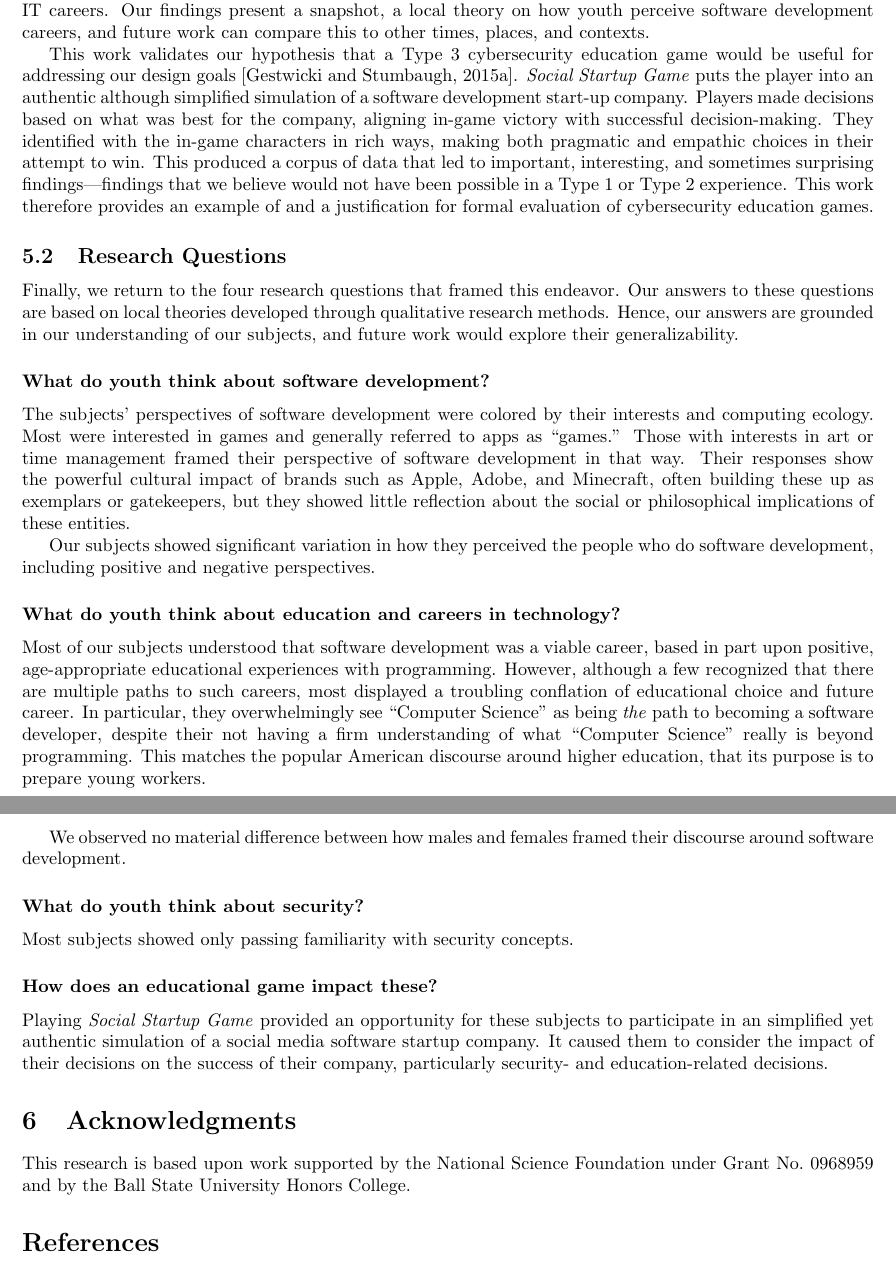
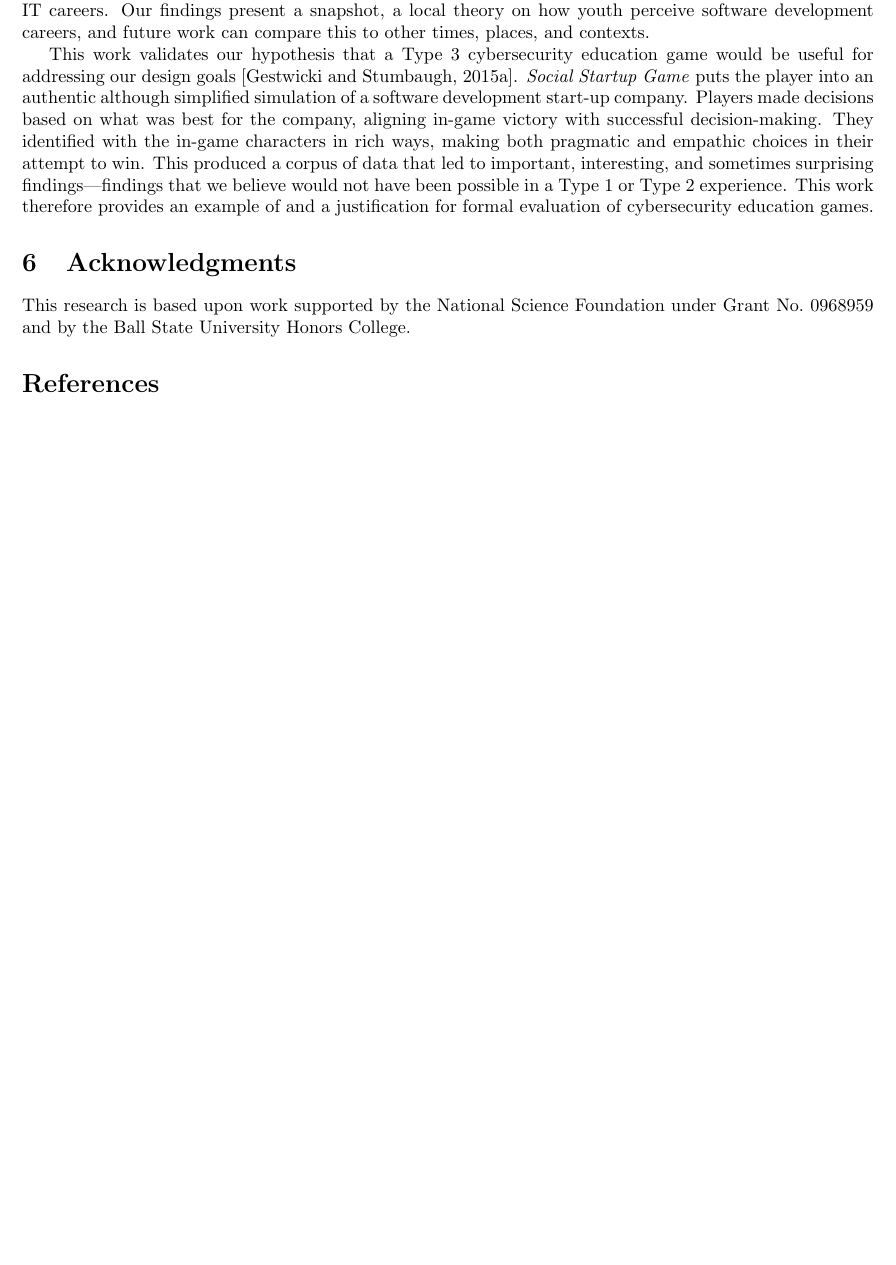
Before and after one commit to doctor-g/tr2, a LaTeX paper (tr2.tex): two parts of pages 10 and 11 of 26 before the commit and part of page 10 of 25 after it, the two joined at a grey line, cut so that both start at the same text, the shorter picture padded with empty space. Compiled offline with pdfLaTeX.

Commit message:
Removed the revisionist research questions
I introduced these questions retrospectively, when I started writing, as a way to try to frame this paper. They didn't really come up in the findings, though, and when I went to write the conclusion, the pieces were not fitting together. I think this is because the project was really wrapped up in the design goals, not the research questions.

Future drafts might delve a bit more into the nature of design-based research, but then again, the readership of this piece may not care about that.

```diff
--- a/tr2.tex
+++ b/tr2.tex
@@ -779,67 +770,6 @@ sometimes surprising findings---findings that we believe would not have
 been possible in a Type~1 or Type~2 experience.
 This work therefore provides an example of and a justification for
 formal evaluation of cybersecurity education games.
-
-
-\subsection{Research Questions}
-
-Finally, we return to the four research questions that framed this endeavor.
-Our answers to these questions are based on local theories
-developed through qualitative research methods. Hence, our answers
-are grounded in our understanding of our subjects, and future work
-would explore their generalizability.
-
-\subsubsection*{What do youth think about software development?}
-
-The subjects' perspectives of software development were colored by their
-interests and computing ecology. Most were interested in games and
-generally referred to apps as ``games.'' Those with interests in art
-or time management framed their perspective of software development
-in that way.
-Their responses show the powerful cultural impact of brands such as
-Apple, Adobe, and Minecraft, often building these up as exemplars
-or gatekeepers, but they showed little reflection about the
-social or philosophical implications of these entities.
-
-
-Our subjects showed significant variation in how they perceived
-the people who do software development, including positive and
-negative perspectives.
-
-
-
-\subsubsection*{What do youth think about education and careers in technology?}
-
-Most of our subjects understood that software development was
-a viable career, based in part upon positive, age-appropriate
-educational experiences with programming.
-However, although a few recognized that there are multiple paths
-to such careers, most displayed a troubling conflation of
-educational choice and future career. In particular, they overwhelmingly
-see ``Computer Science'' as being \textit{the} path to becoming
-a software developer, despite their not having a firm understanding
-of what ``Computer Science'' really is beyond programming.
-This matches the popular American discourse around higher education,
-that its purpose is to prepare young workers.
-
-We observed no material difference between how males and females
-framed their discourse around software development.
-
-
-\subsubsection*{What do youth think about security?}
-
-Most subjects showed only passing familiarity with security concepts.
-
-
-\subsubsection*{How does an educational game impact these?}
-
-Playing \textit{Social Startup Game} provided an opportunity for these
-subjects to participate in an simplified yet authentic simulation
-of a social media software startup company.
-It caused them to consider the impact of their decisions on
-the success of their company, particularly security- and education-related
-decisions.
-
 
 
 \section{Acknowledgments}
```
Also changed, not shown: tr2.tex (11 more changed lines).
